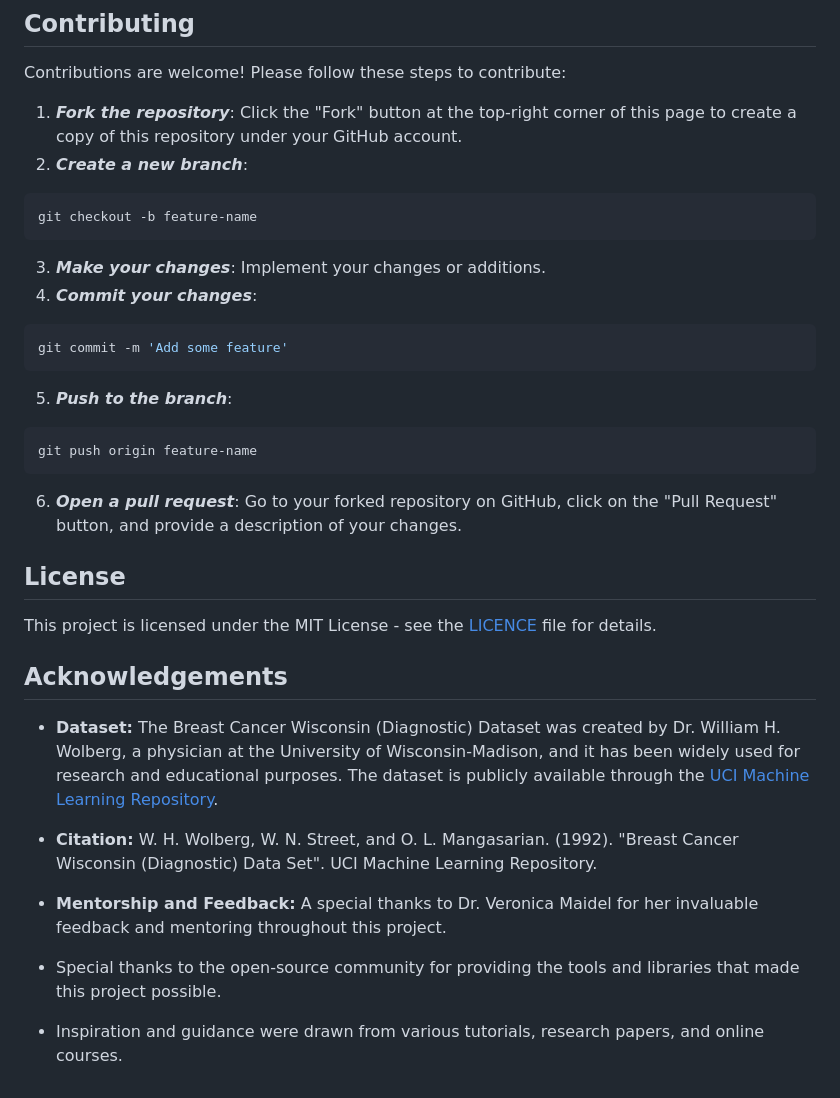
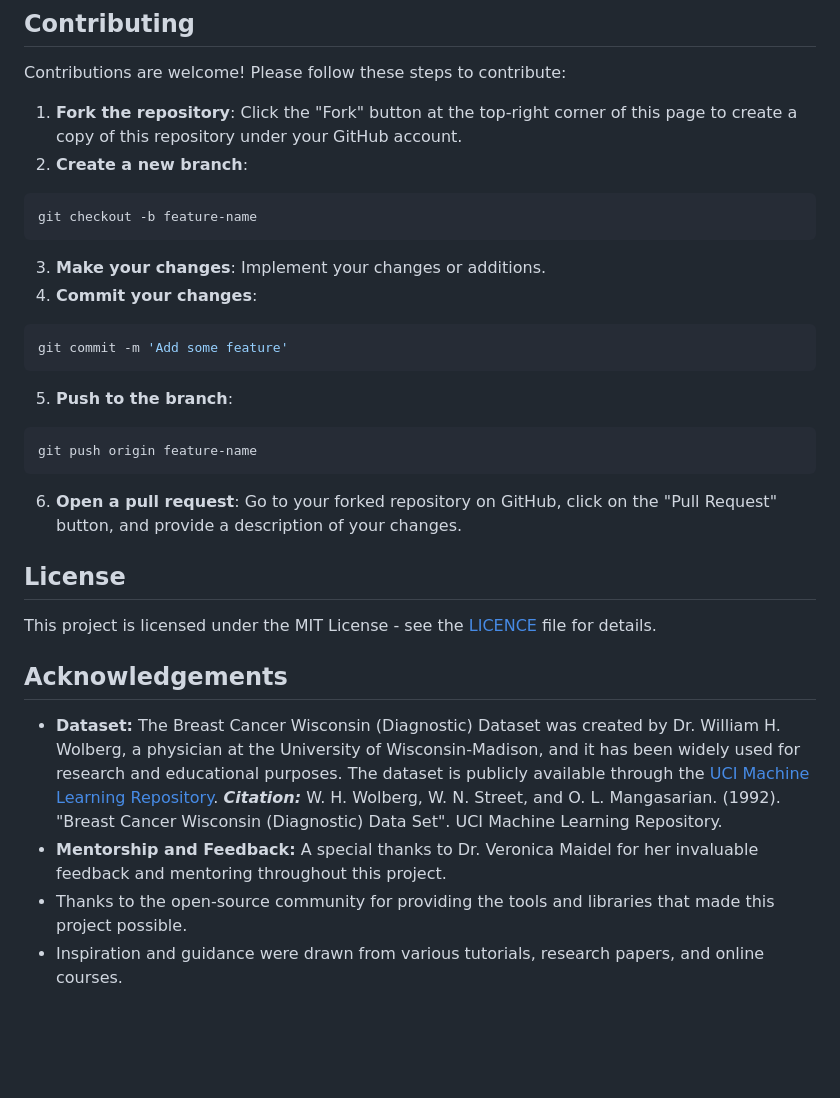
Before and after one commit to Ilagri/Breast-cancer-prediction, a Markdown page: README.md, the part around the change printed below. GitHub-like rendering; blank space fills up the shorter version.

````diff
--- a/README.md
+++ b/README.md
@@ -113,31 +105,28 @@ Breast-cancer-prediction/
 ## Contributing
 Contributions are welcome! Please follow these steps to contribute:
 
-1. ***Fork the repository***: Click the "Fork" button at the top-right corner of this page to create a copy of this repository under your GitHub account.
-2. ***Create a new branch***:
+1. **Fork the repository**: Click the "Fork" button at the top-right corner of this page to create a copy of this repository under your GitHub account.
+2. **Create a new branch**:
   ```bash
   git checkout -b feature-name
   ```
-3. ***Make your changes***: Implement your changes or additions.
-4. ***Commit your changes***:
+3. **Make your changes**: Implement your changes or additions.
+4. **Commit your changes**:
   ```bash
   git commit -m 'Add some feature'
   ```
-5. ***Push to the branch***:
+5. **Push to the branch**:
   ```bash
   git push origin feature-name
   ```
-6. ***Open a pull request***: Go to your forked repository on GitHub, click on the "Pull Request" button, and provide a description of your changes.
+6. **Open a pull request**: Go to your forked repository on GitHub, click on the "Pull Request" button, and provide a description of your changes.
 
 ## License
 This project is licensed under the MIT License - see the [LICENCE](https://github.com/Ilagri/Breast-cancer-prediction/blob/main/LICENSE) file for details.
 
 ## Acknowledgements
-
 - **Dataset:** The Breast Cancer Wisconsin (Diagnostic) Dataset was created by Dr. William H. Wolberg, a physician at the University of Wisconsin-Madison, and it has been widely used for research and educational purposes. The dataset is publicly available through the [UCI Machine Learning Repository](https://archive.ics.uci.edu/ml/datasets/Breast+Cancer+Wisconsin+%28Diagnostic%29).
-- **Citation:** W. H. Wolberg, W. N. Street, and O. L. Mangasarian. (1992). "Breast Cancer Wisconsin (Diagnostic) Data Set". UCI Machine Learning Repository.
-
+***Citation:*** W. H. Wolberg, W. N. Street, and O. L. Mangasarian. (1992). "Breast Cancer Wisconsin (Diagnostic) Data Set". UCI Machine Learning Repository.
 - **Mentorship and Feedback:** A special thanks to Dr. Veronica Maidel for her invaluable feedback and mentoring throughout this project.
-
-- Special thanks to the open-source community for providing the tools and libraries that made this project possible.
+- Thanks to the open-source community for providing the tools and libraries that made this project possible.
 - Inspiration and guidance were drawn from various tutorials, research papers, and online courses.
````
Also changed, not shown: other parts of README.md (+6 -14 lines).
